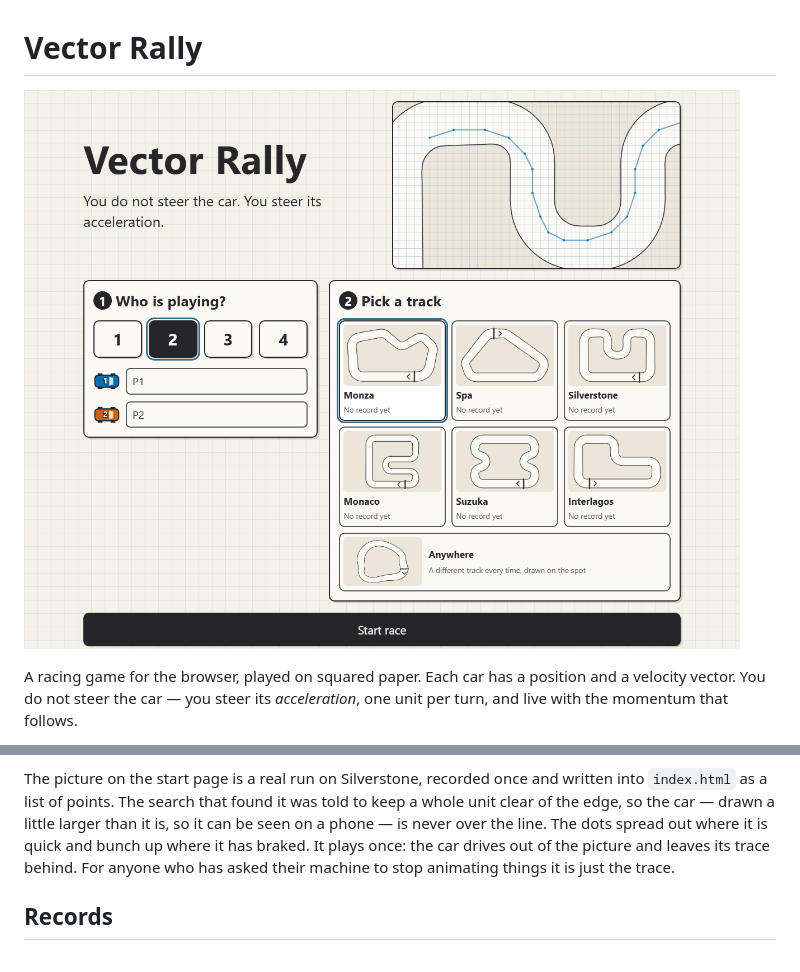
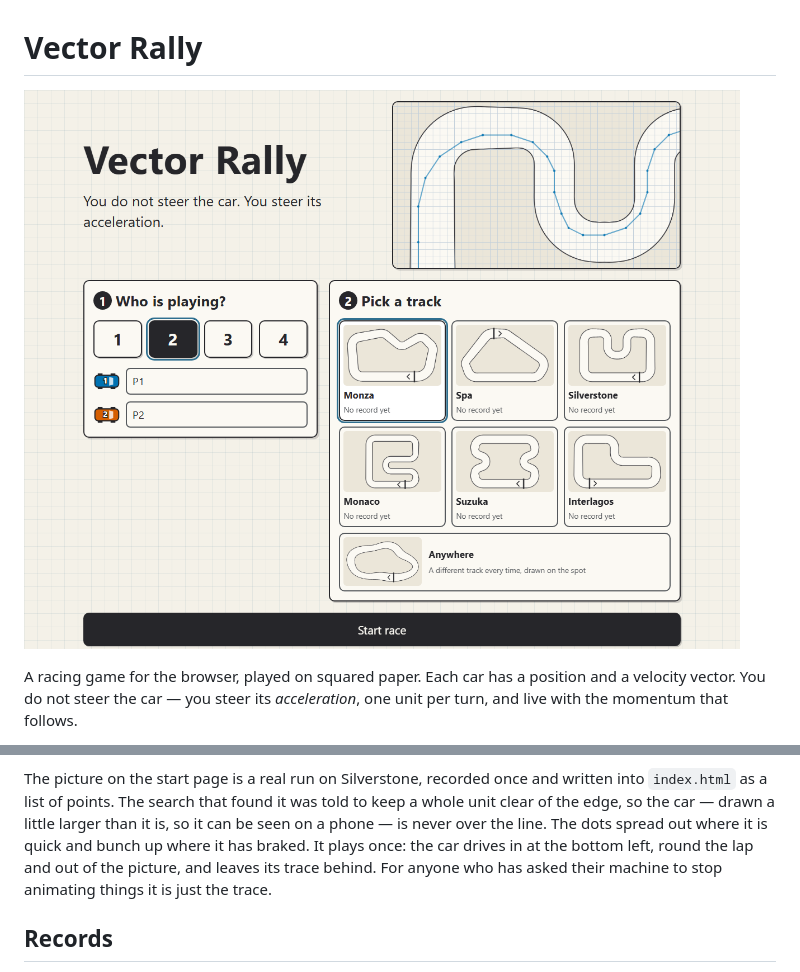
Before and after one commit to teknikpraktik/vector-rally, a Markdown page: README.md, 2 parts joined by grey strips. Drawn GitHub-style; pictures changed too: screenshot.png.

```diff
--- a/README.md
+++ b/README.md
@@ -117,7 +117,8 @@ written into `index.html` as a list of points. The search that found it was
 told to keep a whole unit clear of the edge, so the car — drawn a little larger
 than it is, so it can be seen on a phone — is never over the line. The dots
 spread out where it is quick and bunch up where it has braked. It plays once:
-the car drives out of the picture and leaves its trace behind. For anyone who
+the car drives in at the bottom left, round the lap and out of the picture,
+and leaves its trace behind. For anyone who
 has asked their machine to stop animating things it is just the trace.
 
 ## Records
```
Also changed, not shown: 2 other files.
